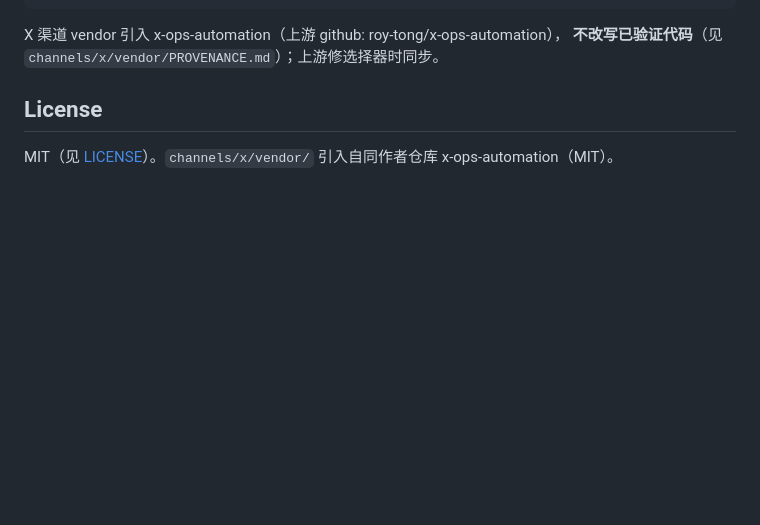
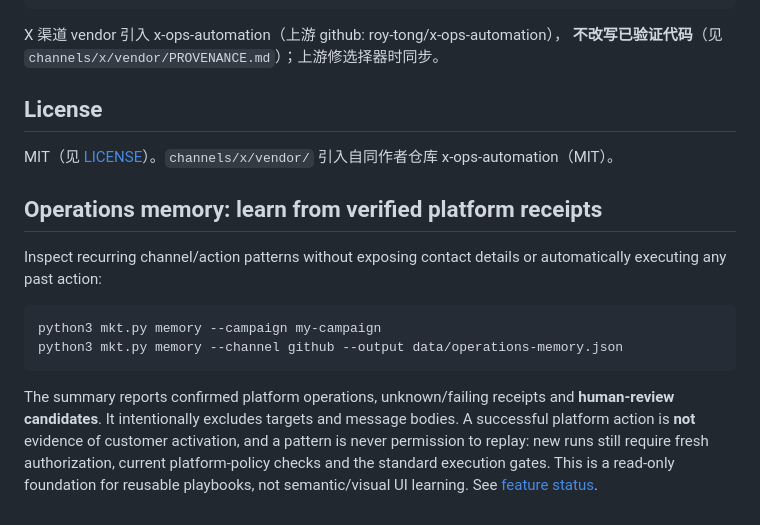
Before and after one commit to roy-tong/Growovo, a Markdown page: README.md, the part around the change. Rendered like a GitHub page; blank space fills up the shorter version.

Commit message:
docs: show optional capability with reproducible quickstart and limits

````diff
--- a/README.md
+++ b/README.md
@@ -172,3 +172,14 @@ X 渠道 vendor 引入 x-ops-automation（上游 github: roy-tong/x-ops-automati
 ## License
 
 MIT（见 [LICENSE](LICENSE)）。`channels/x/vendor/` 引入自同作者仓库 x-ops-automation（MIT）。
+
+## Operations memory: learn from verified platform receipts
+
+Inspect recurring channel/action patterns without exposing contact details or automatically executing any past action:
+
+```bash
+python3 mkt.py memory --campaign my-campaign
+python3 mkt.py memory --channel github --output data/operations-memory.json
+```
+
+The summary reports confirmed platform operations, unknown/failing receipts and **human-review candidates**. It intentionally excludes targets and message bodies. A successful platform action is **not** evidence of customer activation, and a pattern is never permission to replay: new runs still require fresh authorization, current platform-policy checks and the standard execution gates. This is a read-only foundation for reusable playbooks, not semantic/visual UI learning. See [feature status](docs/feature-status.md).
````
